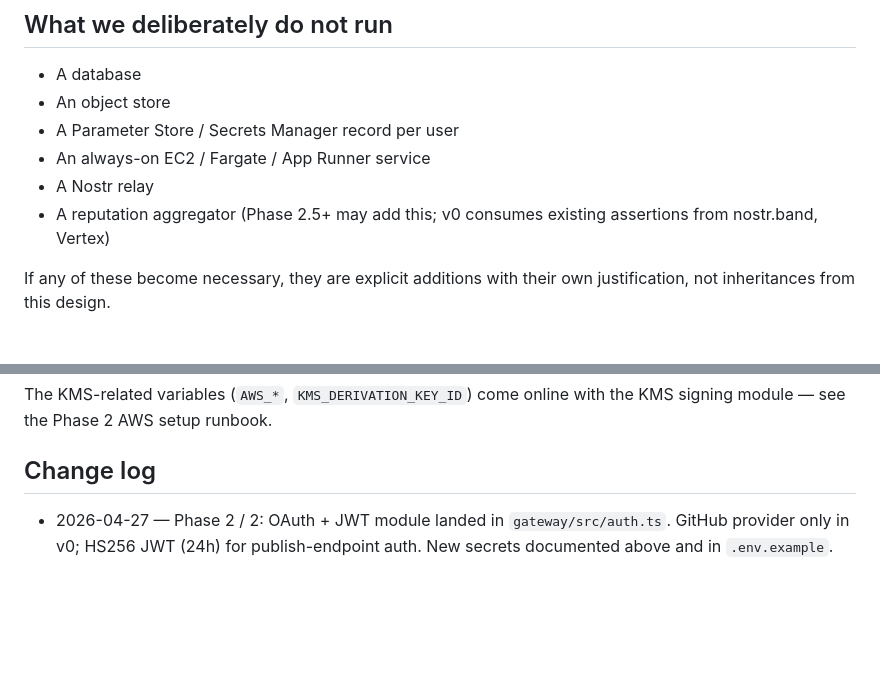
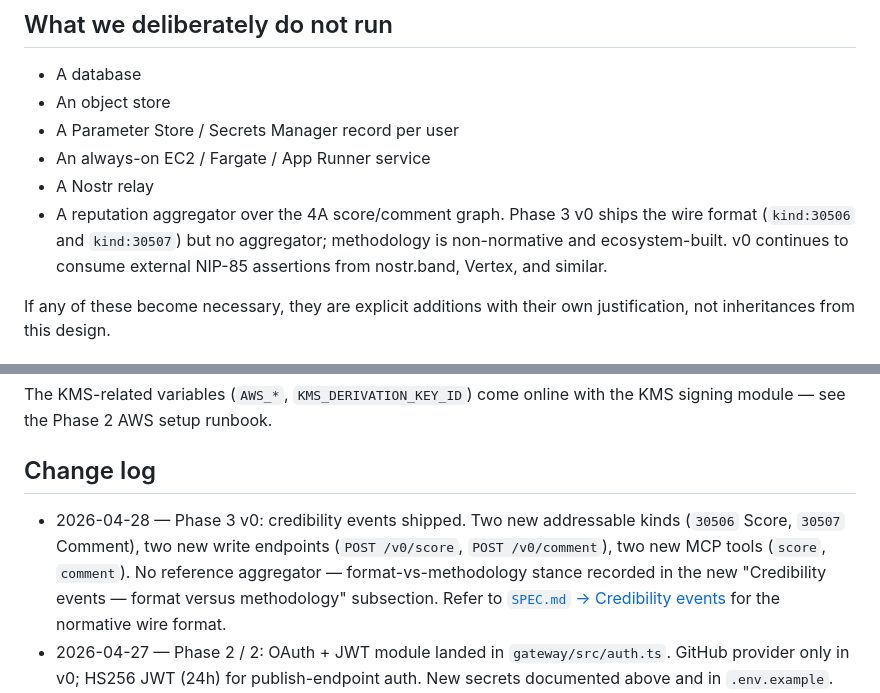
Before and after one commit to evan108108/4a, a Markdown page: ARCHITECTURE.md, 2 parts joined by grey strips. Rendered like a GitHub page; blank space fills up the shorter version.

```diff
--- a/ARCHITECTURE.md
+++ b/ARCHITECTURE.md
@@ -209,7 +235,7 @@ For comparison, the equivalent AWS-only architecture (Lambda + API Gateway + Far
 - A Parameter Store / Secrets Manager record per user
 - An always-on EC2 / Fargate / App Runner service
 - A Nostr relay
-- A reputation aggregator (Phase 2.5+ may add this; v0 consumes existing assertions from nostr.band, Vertex)
+- A reputation aggregator over the 4A score/comment graph. Phase 3 v0 ships the wire format (`kind:30506` and `kind:30507`) but no aggregator; methodology is non-normative and ecosystem-built. v0 continues to consume external NIP-85 assertions from nostr.band, Vertex, and similar.
 
 If any of these become necessary, they are explicit additions with their own justification, not inheritances from this design.
 
@@ -276,6 +302,7 @@ the KMS signing module — see the Phase 2 AWS setup runbook.
 
 ## Change log
 
+- 2026-04-28 — Phase 3 v0: credibility events shipped. Two new addressable kinds (`30506` Score, `30507` Comment), two new write endpoints (`POST /v0/score`, `POST /v0/comment`), two new MCP tools (`score`, `comment`). No reference aggregator — format-vs-methodology stance recorded in the new "Credibility events — format versus methodology" subsection. Refer to [`SPEC.md` → Credibility events](./SPEC.md#credibility-events) for the normative wire format.
 - 2026-04-27 — Phase 2 / 2: OAuth + JWT module landed in `gateway/src/auth.ts`.
   GitHub provider only in v0; HS256 JWT (24h) for publish-endpoint auth. New
   secrets documented above and in `.env.example`.
```
Also changed, not shown: other parts of ARCHITECTURE.md (+27 -1 lines).
